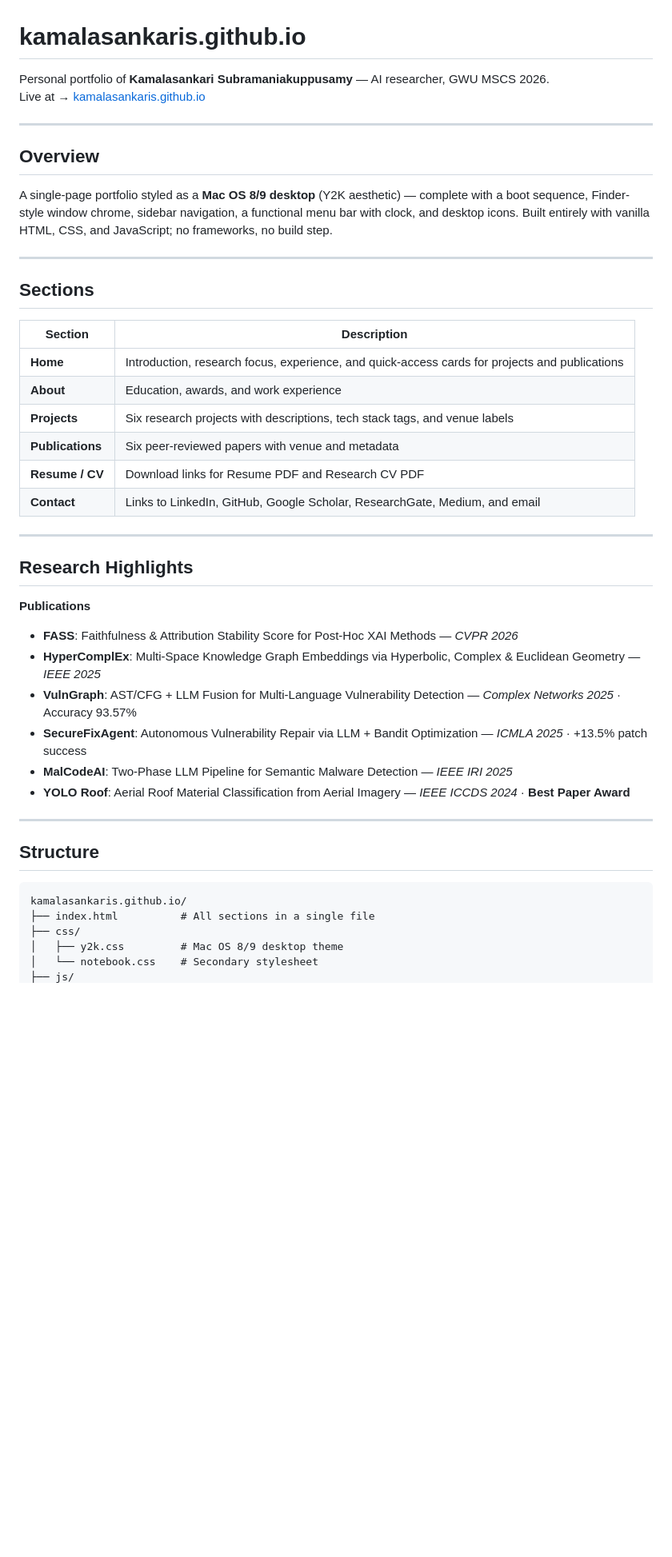
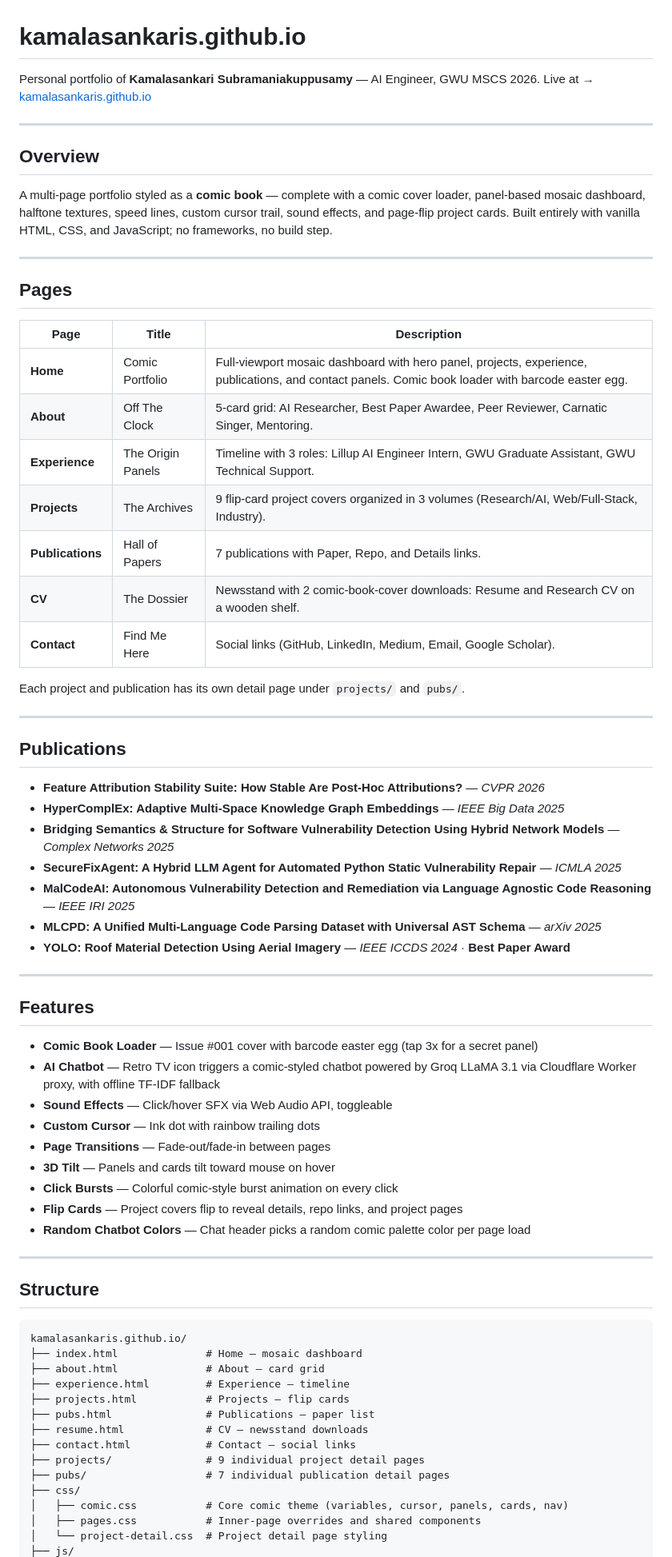
Before and after one commit to KamalasankariS/KamalasankariS.github.io, a Markdown page: README.md, the part around one of its changes. Shown at 80% size. Drawn GitHub-style; blank space fills up the shorter version.

````diff
--- a/README.md
+++ b/README.md
@@ -1,39 +1,55 @@
 # kamalasankaris.github.io
 
-Personal portfolio of **Kamalasankari Subramaniakuppusamy** — AI researcher, GWU MSCS 2026.
+Personal portfolio of **Kamalasankari Subramaniakuppusamy** — AI Engineer, GWU MSCS 2026.
 Live at → [kamalasankaris.github.io](https://kamalasankaris.github.io)
 
 ---
 
 ## Overview
 
-A single-page portfolio styled as a **Mac OS 8/9 desktop** (Y2K aesthetic) — complete with a boot sequence, Finder-style window chrome, sidebar navigation, a functional menu bar with clock, and desktop icons. Built entirely with vanilla HTML, CSS, and JavaScript; no frameworks, no build step.
+A multi-page portfolio styled as a **comic book** — complete with a comic cover loader, panel-based mosaic dashboard, halftone textures, speed lines, custom cursor trail, sound effects, and page-flip project cards. Built entirely with vanilla HTML, CSS, and JavaScript; no frameworks, no build step.
 
 ---
 
-## Sections
+## Pages
 
-| Section | Description |
-|---|---|
-| **Home** | Introduction, research focus, experience, and quick-access cards for projects and publications |
-| **About** | Education, awards, and work experience |
-| **Projects** | Six research projects with descriptions, tech stack tags, and venue labels |
-| **Publications** | Six peer-reviewed papers with venue and metadata |
-| **Resume / CV** | Download links for Resume PDF and Research CV PDF |
-| **Contact** | Links to LinkedIn, GitHub, Google Scholar, ResearchGate, Medium, and email |
+| Page | Title | Description |
+|---|---|---|
+| **Home** | Comic Portfolio | Full-viewport mosaic dashboard with hero panel, projects, experience, publications, and contact panels. Comic book loader with barcode easter egg. |
+| **About** | Off The Clock | 5-card grid: AI Researcher, Best Paper Awardee, Peer Reviewer, Carnatic Singer, Mentoring. |
+| **Experience** | The Origin Panels | Timeline with 3 roles: Lillup AI Engineer Intern, GWU Graduate Assistant, GWU Technical Support. |
+| **Projects** | The Archives | 9 flip-card project covers organized in 3 volumes (Research/AI, Web/Full-Stack, Industry). |
+| **Publications** | Hall of Papers | 7 publications with Paper, Repo, and Details links. |
+| **CV** | The Dossier | Newsstand with 2 comic-book-cover downloads: Resume and Research CV on a wooden shelf. |
+| **Contact** | Find Me Here | Social links (GitHub, LinkedIn, Medium, Email, Google Scholar). |
+
+Each project and publication has its own detail page under `projects/` and `pubs/`.
 
 ---
 
-## Research Highlights
+## Publications
 
-**Publications**
+- **Feature Attribution Stability Suite: How Stable Are Post-Hoc Attributions?** — *CVPR 2026*
+- **HyperComplEx: Adaptive Multi-Space Knowledge Graph Embeddings** — *IEEE Big Data 2025*
+- **Bridging Semantics & Structure for Software Vulnerability Detection Using Hybrid Network Models** — *Complex Networks 2025*
+- **SecureFixAgent: A Hybrid LLM Agent for Automated Python Static Vulnerability Repair** — *ICMLA 2025*
+- **MalCodeAI: Autonomous Vulnerability Detection and Remediation via Language Agnostic Code Reasoning** — *IEEE IRI 2025*
+- **MLCPD: A Unified Multi-Language Code Parsing Dataset with Universal AST Schema** — *arXiv 2025*
+- **YOLO: Roof Material Detection Using Aerial Imagery** — *IEEE ICCDS 2024* · **Best Paper Award**
 
-- **FASS**: Faithfulness & Attribution Stability Score for Post-Hoc XAI Methods — *CVPR 2026*
-- **HyperComplEx**: Multi-Space Knowledge Graph Embeddings via Hyperbolic, Complex & Euclidean Geometry — *IEEE 2025*
-- **VulnGraph**: AST/CFG + LLM Fusion for Multi-Language Vulnerability Detection — *Complex Networks 2025* · Accuracy 93.57%
-- **SecureFixAgent**: Autonomous Vulnerability Repair via LLM + Bandit Optimization — *ICMLA 2025* · +13.5% patch success
-- **MalCodeAI**: Two-Phase LLM Pipeline for Semantic Malware Detection — *IEEE IRI 2025*
-- **YOLO Roof**: Aerial Roof Material Classification from Aerial Imagery — *IEEE ICCDS 2024* · **Best Paper Award**
+---
+
+## Features
+
+- **Comic Book Loader** — Issue #001 cover with barcode easter egg (tap 3x for a secret panel)
+- **AI Chatbot** — Retro TV icon triggers a comic-styled chatbot powered by Groq LLaMA 3.1 via Cloudflare Worker proxy, with offline TF-IDF fallback
+- **Sound Effects** — Click/hover SFX via Web Audio API, toggleable
+- **Custom Cursor** — Ink dot with rainbow trailing dots
+- **Page Transitions** — Fade-out/fade-in between pages
+- **3D Tilt** — Panels and cards tilt toward mouse on hover
+- **Click Bursts** — Colorful comic-style burst animation on every click
+- **Flip Cards** — Project covers flip to reveal details, repo links, and project pages
+- **Random Chatbot Colors** — Chat header picks a random comic palette color per page load
 
 ---
 
@@ -41,8 +57,17 @@ A single-page portfolio styled as a **Mac OS 8/9 desktop** (Y2K aesthetic) — c
 
 ```
 kamalasankaris.github.io/
-├── index.html          # All sections in a single file
+├── index.html              # Home — mosaic dashboard
+├── about.html              # About — card grid
+├── experience.html         # Experience — timeline
+├── projects.html           # Projects — flip cards
+├── pubs.html               # Publications — paper list
+├── resume.html             # CV — newsstand downloads
+├── contact.html            # Contact — social links
+├── projects/               # 9 individual project detail pages
+├── pubs/                   # 7 individual publication detail pages
 ├── css/
-│   ├── y2k.css         # Mac OS 8/9 desktop theme
-│   └── notebook.css    # Secondary stylesheet
+│   ├── comic.css           # Core comic theme (variables, cursor, panels, cards, nav)
+│   ├── pages.css           # Inner-page overrides and shared components
+│   └── project-detail.css  # Project detail page styling
 ├── js/
````
Also changed, not shown: other parts of README.md (+18 -21 lines).
